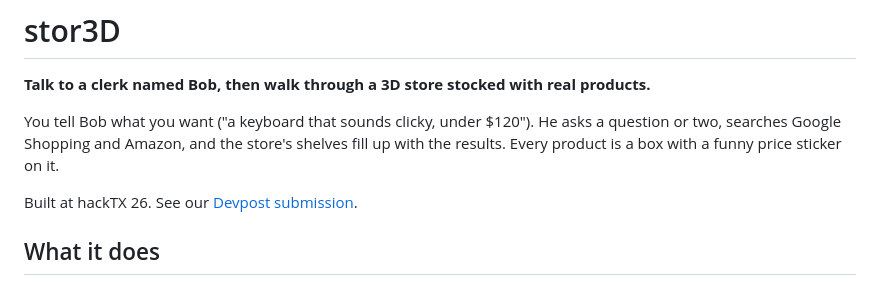
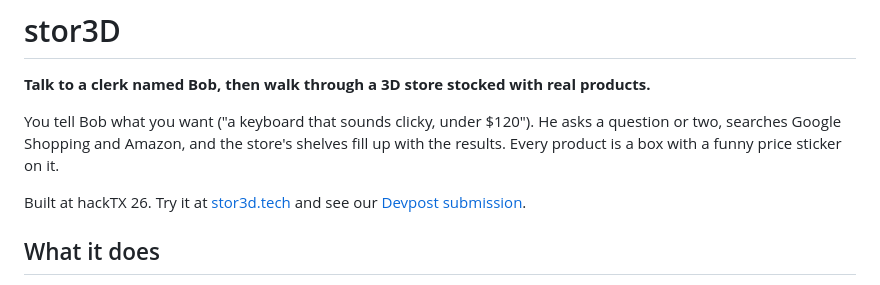
Before and after one commit to amichael33/hackTX_26, a Markdown page: README.md, the part around the change. Rendered like a GitHub page.

Commit message:
readme actual link published

```diff
--- a/README.md
+++ b/README.md
@@ -4,7 +4,7 @@
 
 You tell Bob what you want ("a keyboard that sounds clicky, under $120"). He asks a question or two, searches Google Shopping and Amazon, and the store's shelves fill up with the results. Every product is a box with a funny price sticker on it.
 
-Built at hackTX 26. See our [Devpost submission](https://devpost.com/software/hacktx-2026-uh2tvs).
+Built at hackTX 26. Try it at [stor3d.tech](https://stor3d.tech) and see our [Devpost submission](https://devpost.com/software/hacktx-2026-uh2tvs).
 
 ## What it does
 
```
